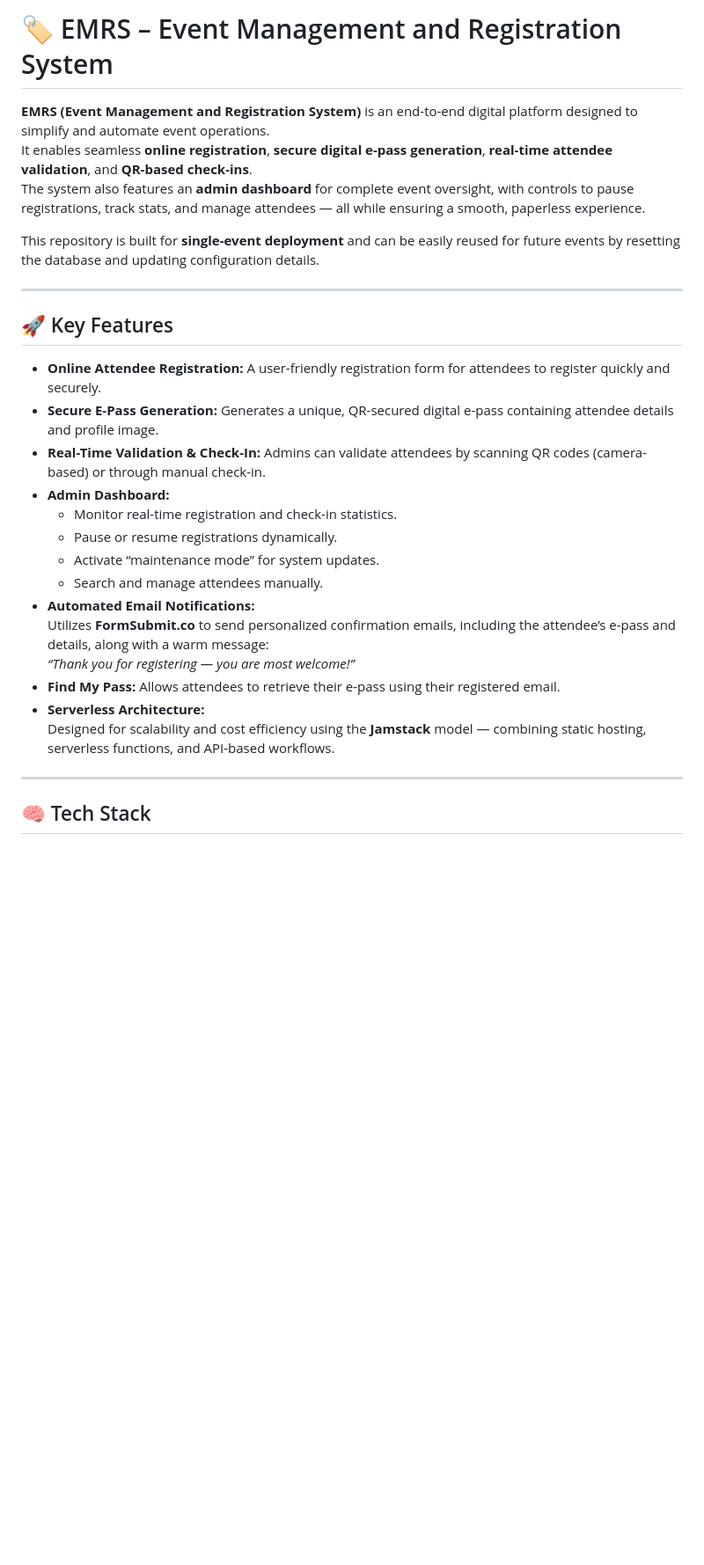
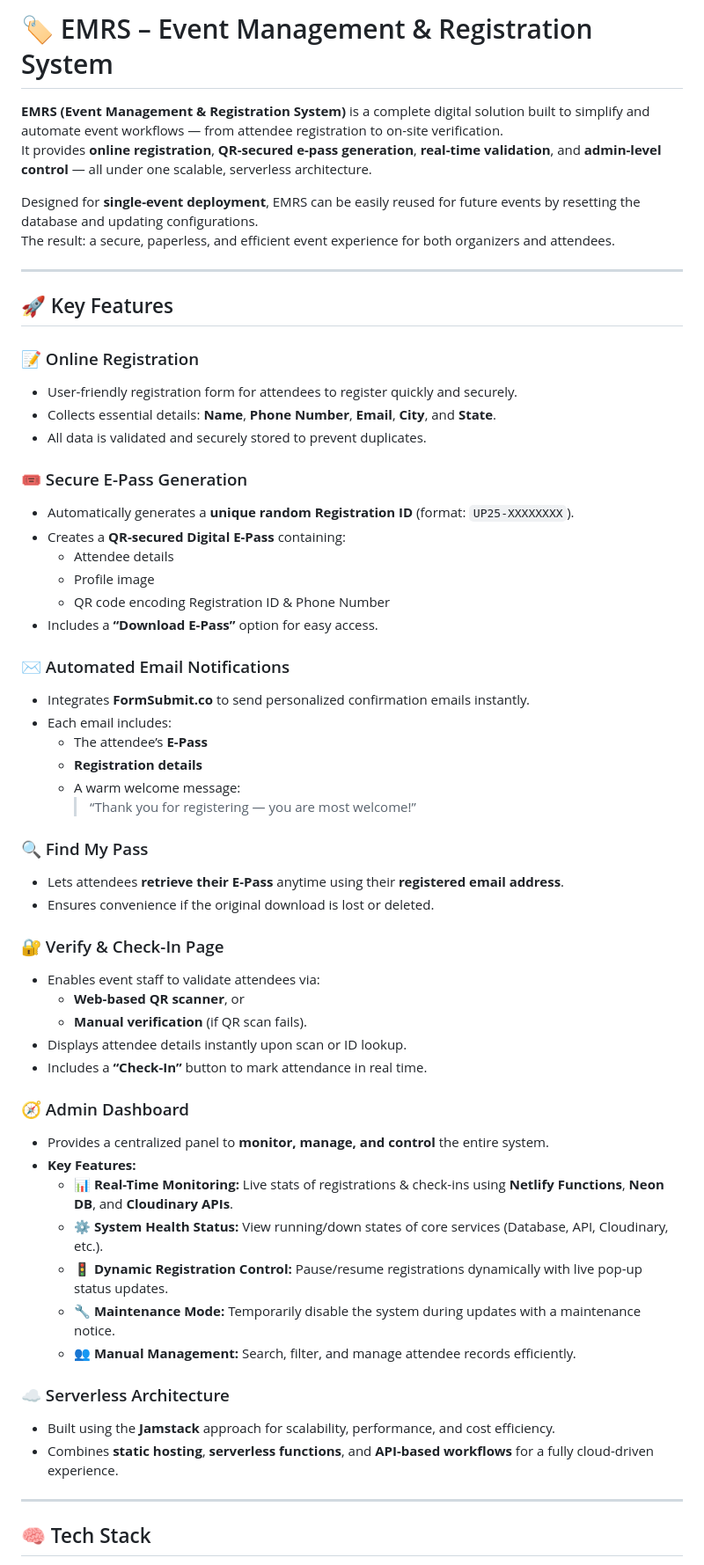
Before and after one commit to EllowDigital/EMRS-IN, a Markdown page: README.md, the part around the change printed below. Shown: that part at 88% size. Rendered like a GitHub page; blank space fills up the shorter version.

Commit message:
Revise README for clarity and consistency
Updated README to improve clarity and consistency in descriptions, features, and author information.

```diff
--- a/README.md
+++ b/README.md
@@ -1,29 +1,59 @@
-# 🏷️ EMRS – Event Management and Registration System
+# 🏷️ EMRS – Event Management & Registration System
 
-**EMRS (Event Management and Registration System)** is an end-to-end digital platform designed to simplify and automate event operations.
-It enables seamless **online registration**, **secure digital e-pass generation**, **real-time attendee validation**, and **QR-based check-ins**.
-The system also features an **admin dashboard** for complete event oversight, with controls to pause registrations, track stats, and manage attendees — all while ensuring a smooth, paperless experience.
+**EMRS (Event Management & Registration System)** is a complete digital solution built to simplify and automate event workflows — from attendee registration to on-site verification.
+It provides **online registration**, **QR-secured e-pass generation**, **real-time validation**, and **admin-level control** — all under one scalable, serverless architecture.
 
-This repository is built for **single-event deployment** and can be easily reused for future events by resetting the database and updating configuration details.
+Designed for **single-event deployment**, EMRS can be easily reused for future events by resetting the database and updating configurations.
+The result: a secure, paperless, and efficient event experience for both organizers and attendees.
 
 ---
 
 ## 🚀 Key Features
 
-- **Online Attendee Registration:** A user-friendly registration form for attendees to register quickly and securely.
-- **Secure E-Pass Generation:** Generates a unique, QR-secured digital e-pass containing attendee details and profile image.
-- **Real-Time Validation & Check-In:** Admins can validate attendees by scanning QR codes (camera-based) or through manual check-in.
-- **Admin Dashboard:**
-  - Monitor real-time registration and check-in statistics.
-  - Pause or resume registrations dynamically.
-  - Activate “maintenance mode” for system updates.
-  - Search and manage attendees manually.
-- **Automated Email Notifications:**
-  Utilizes **FormSubmit.co** to send personalized confirmation emails, including the attendee’s e-pass and details, along with a warm message:
-  *“Thank you for registering — you are most welcome!”*
-- **Find My Pass:** Allows attendees to retrieve their e-pass using their registered email.
-- **Serverless Architecture:**
-  Designed for scalability and cost efficiency using the **Jamstack** model — combining static hosting, serverless functions, and API-based workflows.
+### 📝 Online Registration
+- User-friendly registration form for attendees to register quickly and securely.
+- Collects essential details: **Name**, **Phone Number**, **Email**, **City**, and **State**.
+- All data is validated and securely stored to prevent duplicates.
+
+### 🎟️ Secure E-Pass Generation
+- Automatically generates a **unique random Registration ID** (format: `UP25-XXXXXXXX`).
+- Creates a **QR-secured Digital E-Pass** containing:
+  - Attendee details
+  - Profile image
+  - QR code encoding Registration ID & Phone Number
+- Includes a **“Download E-Pass”** option for easy access.
+
+### ✉️ Automated Email Notifications
+- Integrates **FormSubmit.co** to send personalized confirmation emails instantly.
+- Each email includes:
+  - The attendee’s **E-Pass**
+  - **Registration details**
+  - A warm welcome message:
+    > “Thank you for registering — you are most welcome!”
+
+### 🔍 Find My Pass
+- Lets attendees **retrieve their E-Pass** anytime using their **registered email address**.
+- Ensures convenience if the original download is lost or deleted.
+
+### 🔐 Verify & Check-In Page
+- Enables event staff to validate attendees via:
+  - **Web-based QR scanner**, or
+  - **Manual verification** (if QR scan fails).
+- Displays attendee details instantly upon scan or ID lookup.
+- Includes a **“Check-In”** button to mark attendance in real time.
+
+### 🧭 Admin Dashboard
+- Provides a centralized panel to **monitor, manage, and control** the entire system.
+- **Key Features:**
+  - 📊 **Real-Time Monitoring:** Live stats of registrations & check-ins using **Netlify Functions**, **Neon DB**, and **Cloudinary APIs**.
+  - ⚙️ **System Health Status:** View running/down states of core services (Database, API, Cloudinary, etc.).
+  - 🚦 **Dynamic Registration Control:** Pause/resume registrations dynamically with live pop-up status updates.
+  - 🔧 **Maintenance Mode:** Temporarily disable the system during updates with a maintenance notice.
+  - 👥 **Manual Management:** Search, filter, and manage attendee records efficiently.
+
+### ☁️ Serverless Architecture
+- Built using the **Jamstack** approach for scalability, performance, and cost efficiency.
+- Combines **static hosting**, **serverless functions**, and **API-based workflows** for a fully cloud-driven experience.
 
 ---
 
```
Also changed, not shown: other parts of README.md (+37 -15 lines).
